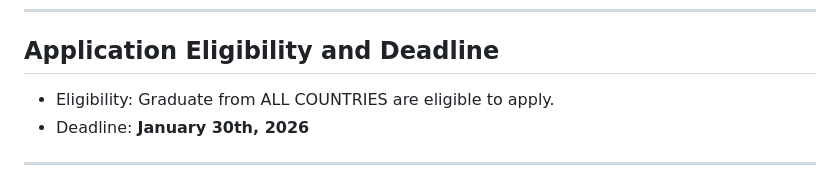
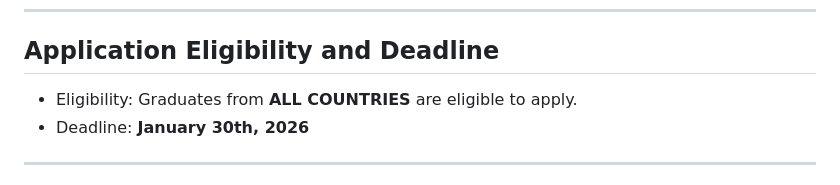
Before and after one commit to Heze-Sapience/gabriel-application, a Markdown page: README.md, the part around the change. Rendered like a GitHub page.

```diff
--- a/README.md
+++ b/README.md
@@ -93,7 +93,7 @@ pip install flask requests
 
 ## Application Eligibility and Deadline
 
-* Eligibility:  Graduate from ALL COUNTRIES are eligible to apply.
+* Eligibility:  Graduates from **ALL COUNTRIES** are eligible to apply.
 * Deadline:    **January 30th, 2026**
 
 ---
```
